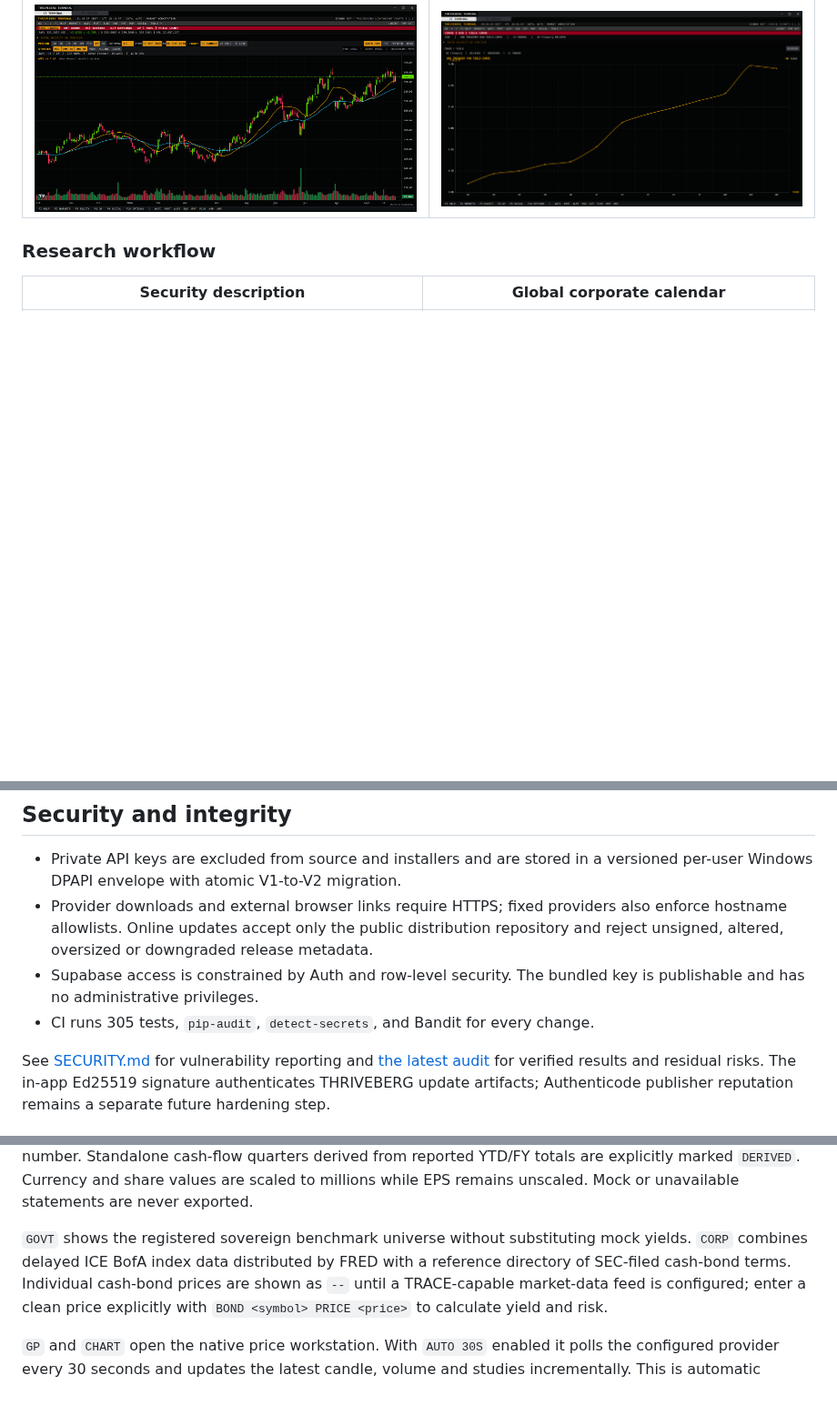
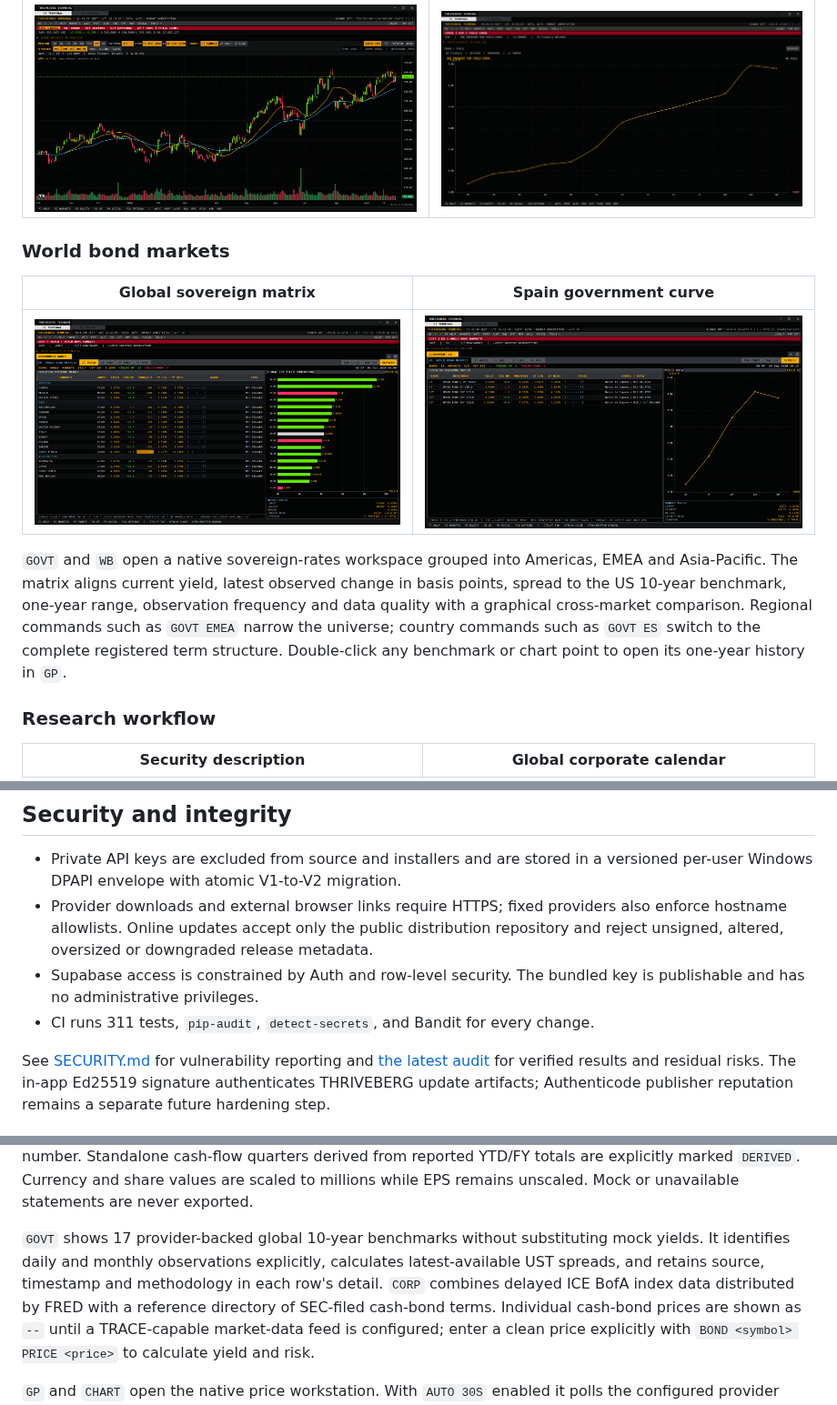
Before and after one commit to alex1999tirado-cpu/thriveberg-terminal, a Markdown page: README.md, 3 parts joined by grey strips. Shown at 91% size. Drawn GitHub-style; pictures changed too: screenshots/government-bonds-global.png (added), screenshots/government-bonds-spain.png (added); blank space fills up the shorter version.

Commit message:
Add native world bond markets workspace

```diff
--- a/README.md
+++ b/README.md
@@ -48,6 +48,20 @@ WEI groups major indices by region, carries market status and data quality on ev
 | Interactive price chart | Official USD yield curve |
 | --- | --- |
 | ![AAPL interactive price chart](screenshots/equity-price-chart.png) | ![Official USD Treasury yield curve](screenshots/usd-yield-curve.png) |
+
+### World bond markets
+
+| Global sovereign matrix | Spain government curve |
+| --- | --- |
+| ![Global 10-year sovereign yield matrix and comparison](screenshots/government-bonds-global.png) | ![Spain government yield curve by tenor](screenshots/government-bonds-spain.png) |
+
+`GOVT` and `WB` open a native sovereign-rates workspace grouped into Americas,
+EMEA and Asia-Pacific. The matrix aligns current yield, latest observed change
+in basis points, spread to the US 10-year benchmark, one-year range, observation
+frequency and data quality with a graphical cross-market comparison. Regional
+commands such as `GOVT EMEA` narrow the universe; country commands such as
+`GOVT ES` switch to the complete registered term structure. Double-click any
+benchmark or chart point to open its one-year history in `GP`.
 
 ### Research workflow
 
@@ -261,7 +275,7 @@ may continue to see a Microsoft SmartScreen warning.
   release metadata.
 - Supabase access is constrained by Auth and row-level security. The bundled
   key is publishable and has no administrative privileges.
-- CI runs 305 tests, `pip-audit`, `detect-secrets`, and Bandit for every change.
+- CI runs 311 tests, `pip-audit`, `detect-secrets`, and Bandit for every change.
 
 See [SECURITY.md](SECURITY.md) for vulnerability reporting and
 [the latest audit](docs/SECURITY_AUDIT.md) for verified results and residual
@@ -466,8 +480,10 @@ quarters derived from reported YTD/FY totals are explicitly marked `DERIVED`.
 Currency and share values are scaled to millions while EPS remains unscaled. Mock
 or unavailable statements are never exported.
 
-`GOVT` shows the registered sovereign benchmark universe without substituting mock
-yields. `CORP` combines delayed ICE BofA index data distributed by FRED with a
+`GOVT` shows 17 provider-backed global 10-year benchmarks without substituting mock
+yields. It identifies daily and monthly observations explicitly, calculates
+latest-available UST spreads, and retains source, timestamp and methodology in
+each row's detail. `CORP` combines delayed ICE BofA index data distributed by FRED with a
 reference directory of SEC-filed cash-bond terms. Individual cash-bond prices are
 shown as `--` until a TRACE-capable market-data feed is configured; enter a clean
 price explicitly with `BOND <symbol> PRICE <price>` to calculate yield and risk.
```
Also changed, not shown: 7 other files.
